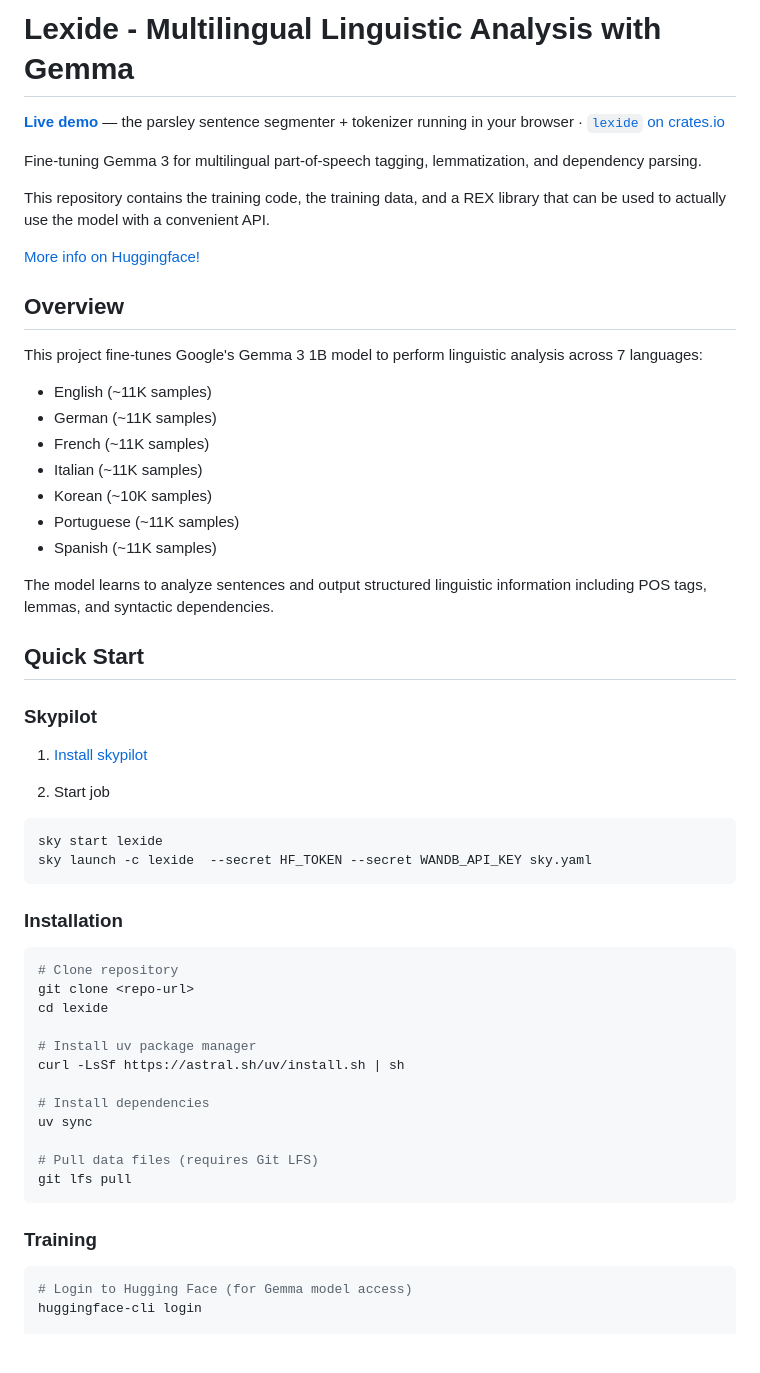
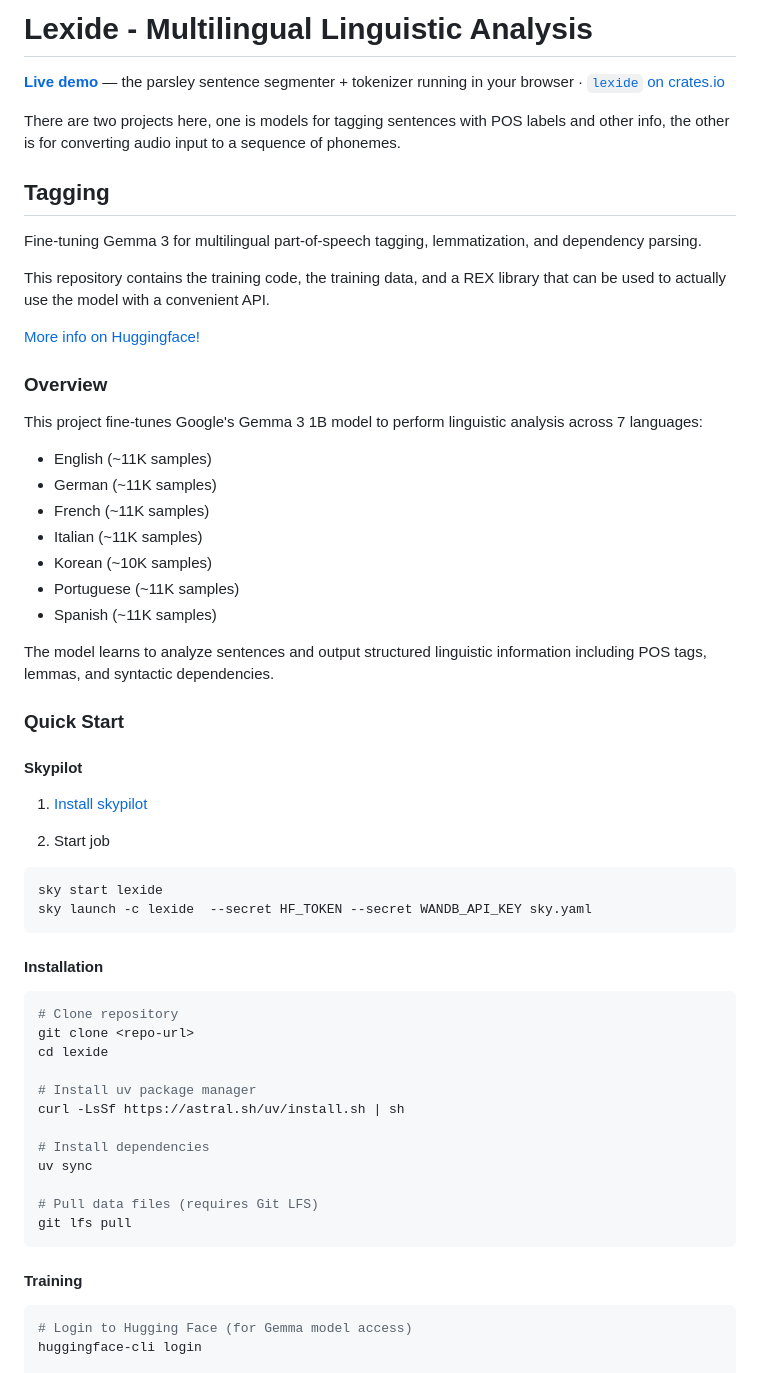
Before and after one commit to anchpop/lexide, a Markdown page: README.md, the part around one of its changes. Drawn GitHub-style; blank space fills up the shorter version.

Commit message:
Revise README for project clarity and organization
Updated README to clarify project details and structure.

````diff
--- a/README.md
+++ b/README.md
@@ -1,7 +1,11 @@
-# Lexide - Multilingual Linguistic Analysis with Gemma
+# Lexide - Multilingual Linguistic Analysis
 
 **[Live demo](https://anchpop.github.io/lexide/)** — the parsley sentence segmenter +
 tokenizer running in your browser · [`lexide` on crates.io](https://crates.io/crates/lexide)
+
+There are two projects here, one is models for tagging sentences with POS labels and other info, the other is for converting audio input to a sequence of phonemes.
+
+## Tagging
 
 Fine-tuning Gemma 3 for multilingual part-of-speech tagging, lemmatization, and dependency parsing.
 
@@ -9,7 +13,7 @@ This repository contains the training code, the training data, and a REX library
 
 [More info on Huggingface!](https://huggingface.co/collections/anchpop/lexide-nlp-models)
 
-## Overview
+### Overview
 
 This project fine-tunes Google's Gemma 3 1B model to perform linguistic analysis across 7 languages:
 - English (~11K samples)
@@ -22,9 +26,9 @@ This project fine-tunes Google's Gemma 3 1B model to perform linguistic analysis
 
 The model learns to analyze sentences and output structured linguistic information including POS tags, lemmas, and syntactic dependencies.
 
-## Quick Start
+### Quick Start
 
-### Skypilot
+#### Skypilot
 
 1. [Install skypilot](https://docs.skypilot.co/en/latest/getting-started/installation.html)
 
@@ -35,7 +39,7 @@ sky start lexide
 sky launch -c lexide  --secret HF_TOKEN --secret WANDB_API_KEY sky.yaml
 ```
 
-### Installation
+#### Installation
 
 ```bash
 # Clone repository
@@ -52,7 +56,7 @@ uv sync
 git lfs pull
 ```
 
-### Training
+#### Training
 
 ```bash
 # Login to Hugging Face (for Gemma model access)
````
Also changed, not shown: other parts of README.md (+4 -4 lines).
